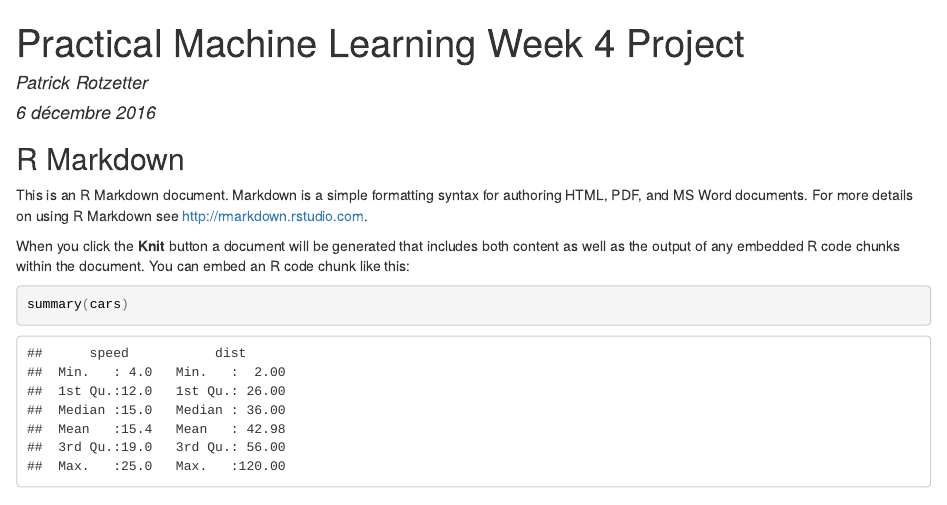
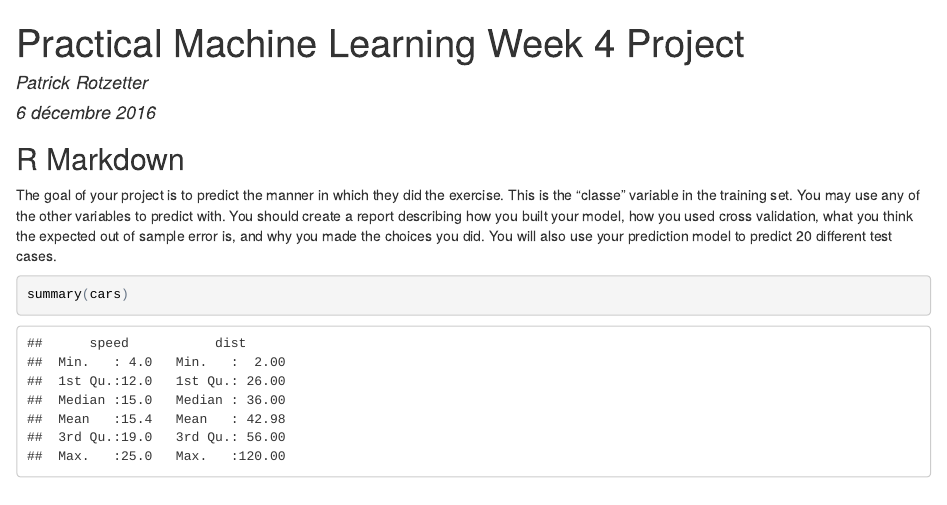
Before and after one commit to protzetter/practicalmachinelearning, an R Markdown document (index.Rmd): the page in a window 1100 px wide, from its top. The pictures show the output file index.html that the author committed with the source, opened offline.

Commit message:
second version

````diff
--- a/index.Rmd
+++ b/index.Rmd
@@ -11,9 +11,8 @@ knitr::opts_chunk$set(echo = TRUE)
 
 ## R Markdown
 
-This is an R Markdown document. Markdown is a simple formatting syntax for authoring HTML, PDF, and MS Word documents. For more details on using R Markdown see <http://rmarkdown.rstudio.com>.
+The goal of your project is to predict the manner in which they did the exercise. This is the "classe" variable in the training set. You may use any of the other variables to predict with. You should create a report describing how you built your model, how you used cross validation, what you think the expected out of sample error is, and why you made the choices you did. You will also use your prediction model to predict 20 different test cases.
 
-When you click the **Knit** button a document will be generated that includes both content as well as the output of any embedded R code chunks within the document. You can embed an R code chunk like this:
 
 ```{r cars}
 summary(cars)
````
Also changed, not shown: index.html.
